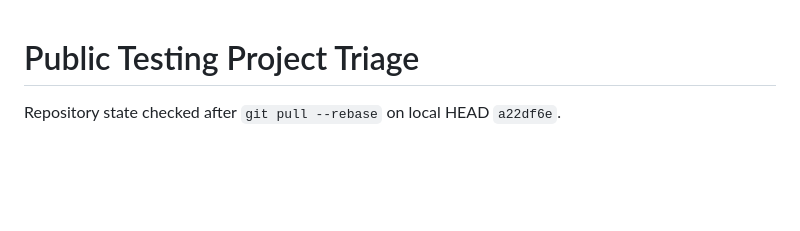
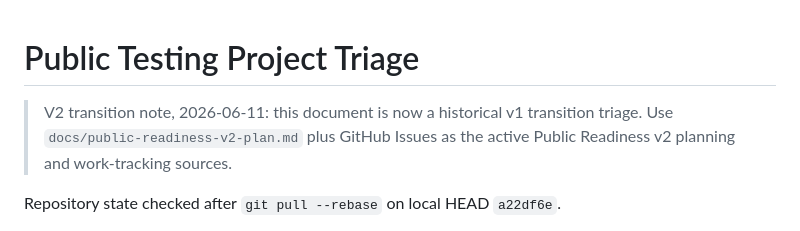
Before and after one commit to thiabun/thia.lol, a Markdown page: docs/public-testing-project-triage.md, the part around the change. GitHub-like rendering; blank space fills up the shorter version.

Commit message:
Plan Public Readiness v2

```diff
--- a/docs/public-testing-project-triage.md
+++ b/docs/public-testing-project-triage.md
@@ -1,4 +1,8 @@
 # Public Testing Project Triage
+
+> V2 transition note, 2026-06-11: this document is now a historical v1 transition
+> triage. Use `docs/public-readiness-v2-plan.md` plus GitHub Issues as the
+> active Public Readiness v2 planning and work-tracking sources.
 
 Repository state checked after `git pull --rebase` on local HEAD `a22df6e`.
 
```
Also changed, not shown: docs/public-readiness-v2-plan.md (added, +397 -0 lines).
